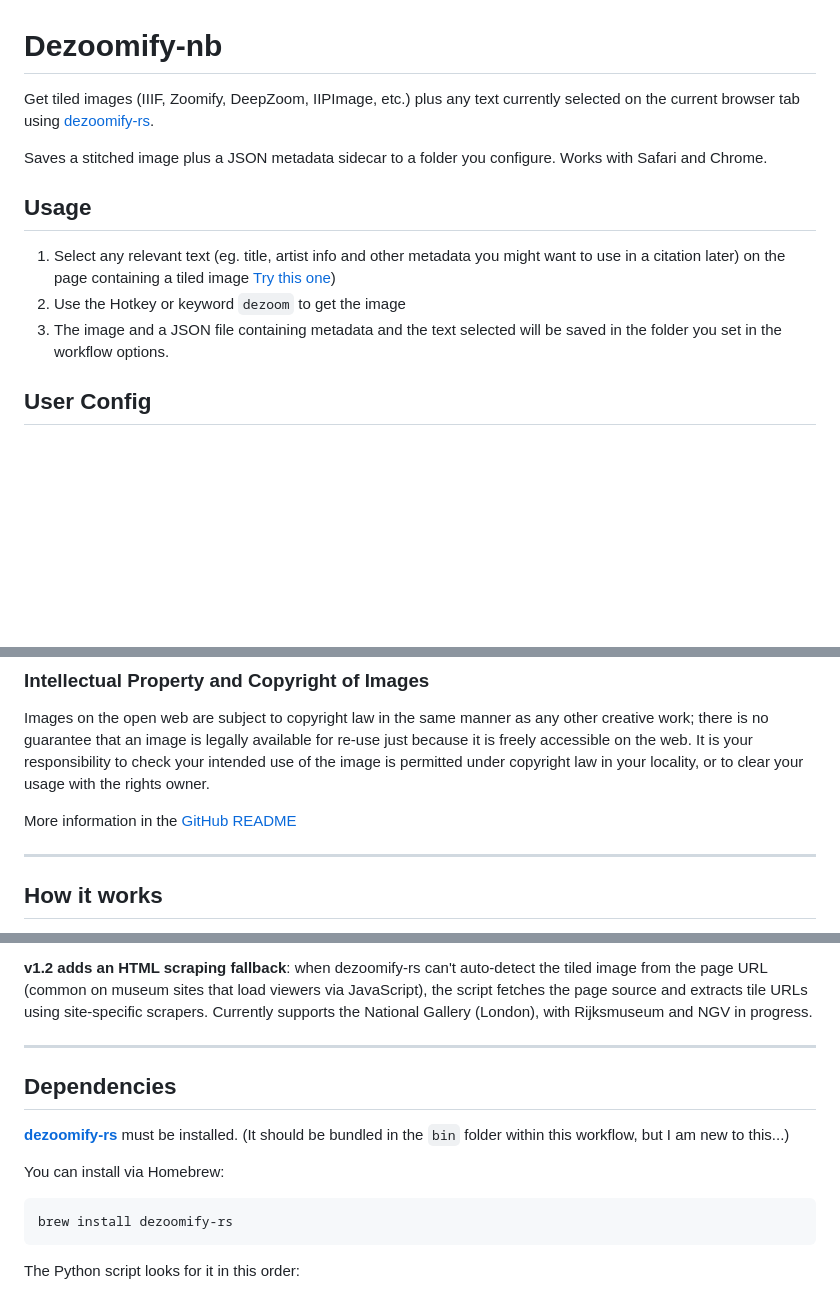
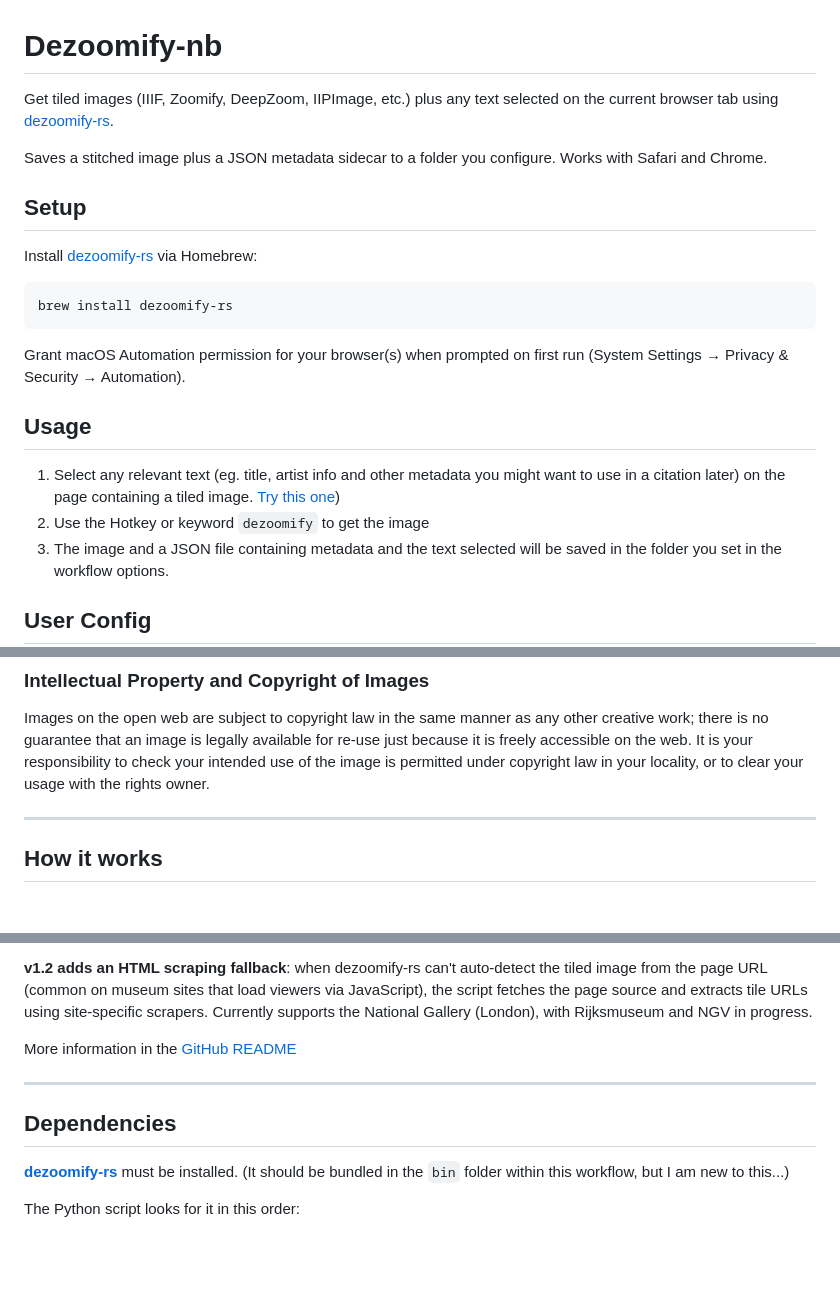
Before and after one commit to mildlydiverting/md-tools, a Markdown page: md-alfred-dezoomify/docs/dezoomify-workflow-config-copy.md, 3 parts joined by grey strips. Drawn GitHub-style; blank space fills up the shorter version.

````diff
--- a/md-alfred-dezoomify/docs/dezoomify-workflow-config-copy.md
+++ b/md-alfred-dezoomify/docs/dezoomify-workflow-config-copy.md
@@ -1,13 +1,24 @@
 # Dezoomify-nb
 
-Get tiled images (IIIF, Zoomify, DeepZoom, IIPImage, etc.) plus any text currently selected on the current browser tab using [dezoomify-rs](https://github.com/lovasoa/dezoomify-rs).
+Get tiled images (IIIF, Zoomify, DeepZoom, IIPImage, etc.) plus any text selected on the current browser tab using [dezoomify-rs](https://github.com/lovasoa/dezoomify-rs).
 
 Saves a stitched image plus a JSON metadata sidecar to a folder you configure. Works with Safari and Chrome.
 
+## Setup
+
+Install [dezoomify-rs](https://github.com/lovasoa/dezoomify-rs) via Homebrew:
+
+```zsh
+brew install dezoomify-rs
+```
+
+Grant macOS Automation permission for your browser(s) when prompted on first run (System Settings → Privacy & Security → Automation).
+
+
 ## Usage
 
-1. Select any relevant text (eg. title, artist info and other metadata you might want to use in a citation later) on the page containing a tiled image [Try this one](https://www.nationalgallery.org.uk/paintings/paolo-uccello-the-battle-of-san-romano))
-2. Use the Hotkey or keyword `dezoom` to get the image
+1. Select any relevant text (eg. title, artist info and other metadata you might want to use in a citation later) on the page containing a tiled image. [Try this one](https://www.nationalgallery.org.uk/paintings/paolo-uccello-the-battle-of-san-romano))
+2. Use the Hotkey or keyword `dezoomify` to get the image
 3. The image and a JSON file containing metadata and the text selected will be saved in the folder you set in the workflow options.
 
 
@@ -24,8 +35,6 @@ Saves a stitched image plus a JSON metadata sidecar to a folder you configure. W
 ### Intellectual Property and Copyright of Images
 
 Images on the open web are subject to copyright law in the same manner as any other creative work; there is no guarantee that an image is legally available for re-use just because it is freely accessible on the web. It is your responsibility to check your intended use of the image is permitted under copyright law in your locality, or to clear your usage with the rights owner.
-
-More information in the [GitHub README](https://github.com/mildlydiverting/md-tools/tree/main/md-alfred-dezoomify)
 
 ---
 
@@ -46,6 +55,7 @@ JavaScript), the script fetches the page source and extracts tile URLs using
 site-specific scrapers. Currently supports the National Gallery (London), with
 Rijksmuseum and NGV in progress.
 
+More information in the [GitHub README](https://github.com/mildlydiverting/md-tools/tree/main/md-alfred-dezoomify)
 
 ---
 
@@ -53,11 +63,6 @@ Rijksmuseum and NGV in progress.
 
 **[dezoomify-rs](https://github.com/lovasoa/dezoomify-rs)** must be installed. (It should be bundled in the `bin` folder within this workflow, but I am new to this...)
 
-You can install via Homebrew:
-
-```zsh
-brew install dezoomify-rs
-```
 
 The Python script looks for it in this order:
 1. `./bin/dezoomify-rs` inside the workflow folder (bundled)
````
Also changed, not shown: md-alfred-dezoomify/README-GALLERY.md (+3 -1 lines), md-alfred-dezoomify/README.md (+16 -8 lines).
